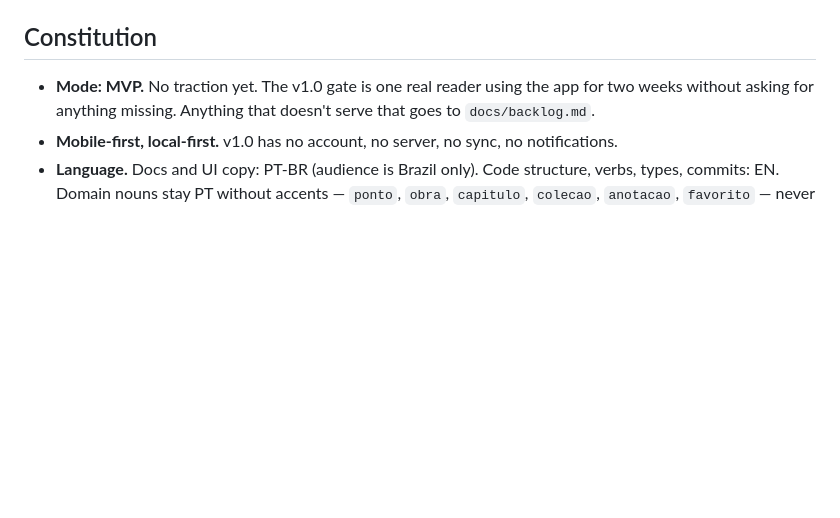
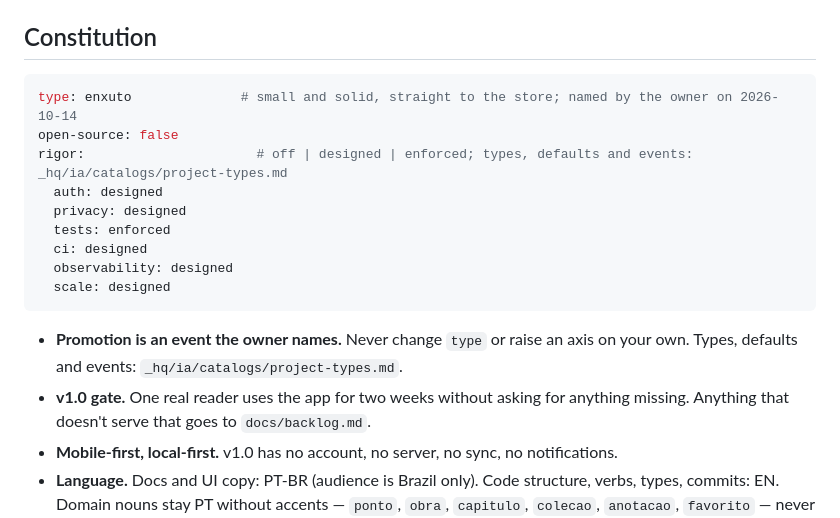
Before and after one commit to gustavofsousa/ponto-caminho, a Markdown page: AGENTS.md, the part around the change. Rendered like a GitHub page; blank space fills up the shorter version.

Commit message:
📚 docs(agents): move the constitution to type and rigor

````diff
--- a/AGENTS.md
+++ b/AGENTS.md
@@ -5,7 +5,21 @@
 
 ## Constitution
 
-- **Mode: MVP.** No traction yet. The v1.0 gate is one real reader using the app for two weeks
+```yaml
+type: enxuto              # small and solid, straight to the store; named by the owner on 2026-10-14
+open-source: false
+rigor:                      # off | designed | enforced; types, defaults and events: _hq/ia/catalogs/project-types.md
+  auth: designed
+  privacy: designed
+  tests: enforced
+  ci: designed
+  observability: designed
+  scale: designed
+```
+
+- **Promotion is an event the owner names.** Never change `type` or raise an axis on your own.
+  Types, defaults and events: `_hq/ia/catalogs/project-types.md`.
+- **v1.0 gate.** One real reader uses the app for two weeks
   without asking for anything missing. Anything that doesn't serve that goes to `docs/backlog.md`.
 - **Mobile-first, local-first.** v1.0 has no account, no server, no sync, no notifications.
 - **Language.** Docs and UI copy: PT-BR (audience is Brazil only). Code structure, verbs, types,
````
